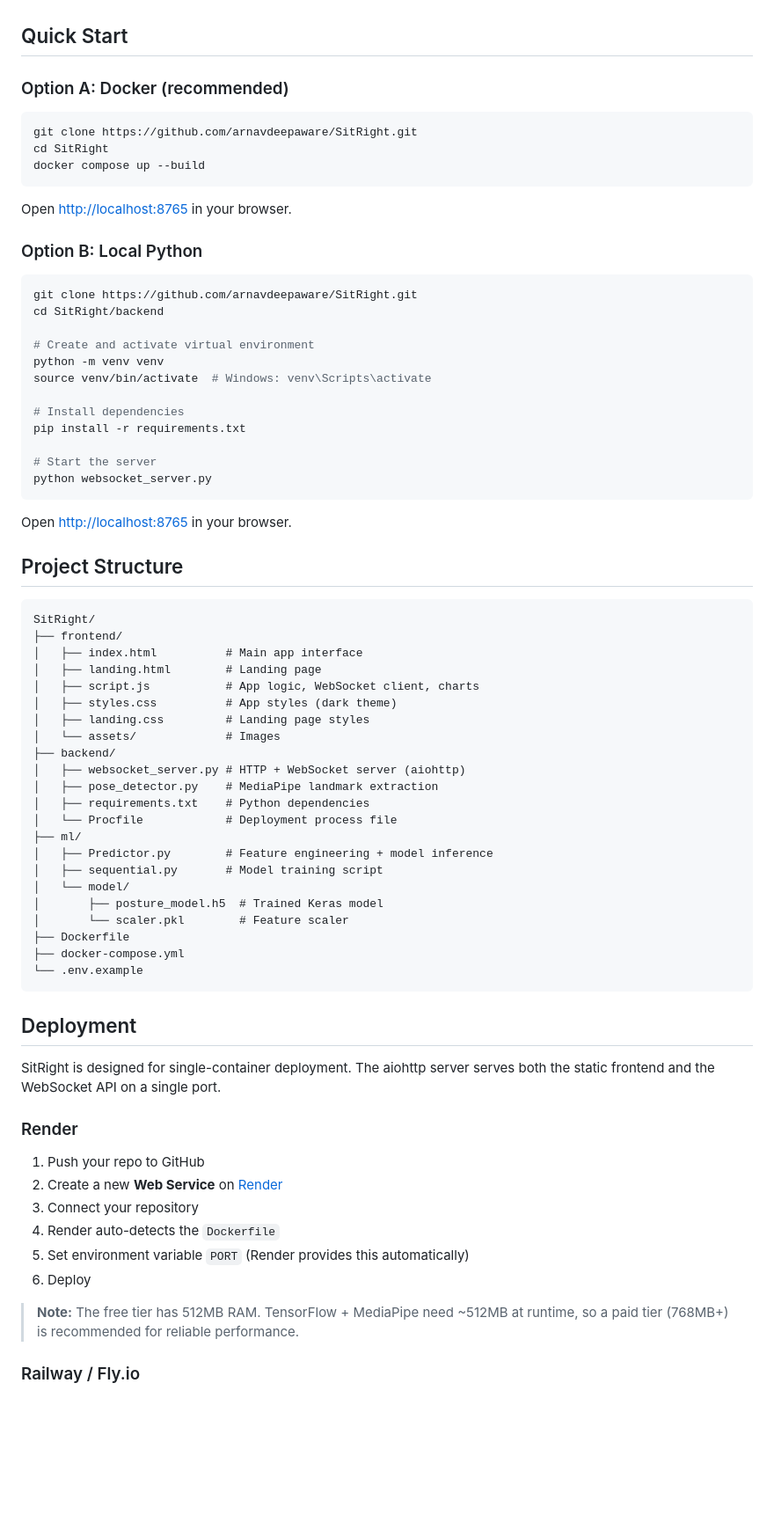
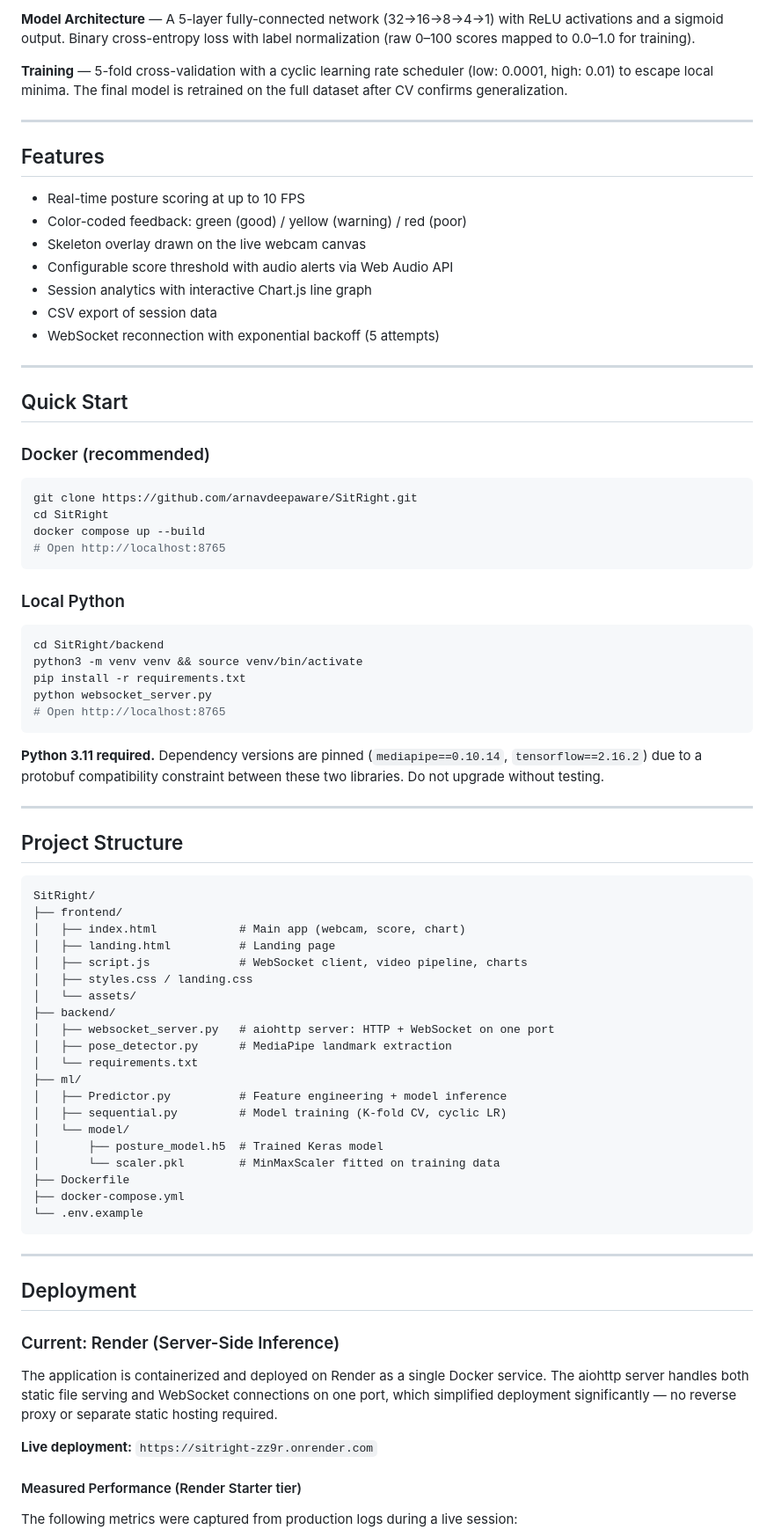
Before and after one commit to arnavdeepaware/SitRight, a Markdown page: README.md, the part around one of its changes. Shown at 88% size. GitHub-like rendering; blank space fills up the shorter version.

````diff
--- a/README.md
+++ b/README.md
@@ -54,76 +78,82 @@ Browser                          Server (Python)
+**Model Architecture** — A 5-layer fully-connected network (32→16→8→4→1) with ReLU activations and a sigmoid output. Binary cross-entropy loss with label normalization (raw 0–100 scores mapped to 0.0–1.0 for training).
+
+**Training** — 5-fold cross-validation with a cyclic learning rate scheduler (low: 0.0001, high: 0.01) to escape local minima. The final model is retrained on the full dataset after CV confirms generalization.
+
+---
+
+## Features
+
+- Real-time posture scoring at up to 10 FPS
+- Color-coded feedback: green (good) / yellow (warning) / red (poor)
+- Skeleton overlay drawn on the live webcam canvas
+- Configurable score threshold with audio alerts via Web Audio API
+- Session analytics with interactive Chart.js line graph
+- CSV export of session data
+- WebSocket reconnection with exponential backoff (5 attempts)
+
+---
 
 ## Quick Start
 
-### Option A: Docker (recommended)
+### Docker (recommended)
 
 ```bash
 git clone https://github.com/arnavdeepaware/SitRight.git
 cd SitRight
 docker compose up --build
+# Open http://localhost:8765
 ```
 
-Open [http://localhost:8765](http://localhost:8765) in your browser.
-
-### Option B: Local Python
+### Local Python
 
 ```bash
-git clone https://github.com/arnavdeepaware/SitRight.git
 cd SitRight/backend
-
-# Create and activate virtual environment
-python -m venv venv
-source venv/bin/activate  # Windows: venv\Scripts\activate
-
-# Install dependencies
+python3 -m venv venv && source venv/bin/activate
 pip install -r requirements.txt
-
-# Start the server
 python websocket_server.py
+# Open http://localhost:8765
 ```
 
-Open [http://localhost:8765](http://localhost:8765) in your browser.
+**Python 3.11 required.** Dependency versions are pinned (`mediapipe==0.10.14`, `tensorflow==2.16.2`) due to a protobuf compatibility constraint between these two libraries. Do not upgrade without testing.
+
+---
 
 ## Project Structure
 
 ```
 SitRight/
 ├── frontend/
-│   ├── index.html          # Main app interface
-│   ├── landing.html        # Landing page
-│   ├── script.js           # App logic, WebSocket client, charts
-│   ├── styles.css          # App styles (dark theme)
-│   ├── landing.css         # Landing page styles
-│   └── assets/             # Images
+│   ├── index.html            # Main app (webcam, score, chart)
+│   ├── landing.html          # Landing page
+│   ├── script.js             # WebSocket client, video pipeline, charts
+│   ├── styles.css / landing.css
+│   └── assets/
 ├── backend/
-│   ├── websocket_server.py # HTTP + WebSocket server (aiohttp)
-│   ├── pose_detector.py    # MediaPipe landmark extraction
-│   ├── requirements.txt    # Python dependencies
-│   └── Procfile            # Deployment process file
+│   ├── websocket_server.py   # aiohttp server: HTTP + WebSocket on one port
+│   ├── pose_detector.py      # MediaPipe landmark extraction
+│   └── requirements.txt
 ├── ml/
-│   ├── Predictor.py        # Feature engineering + model inference
-│   ├── sequential.py       # Model training script
+│   ├── Predictor.py          # Feature engineering + model inference
+│   ├── sequential.py         # Model training (K-fold CV, cyclic LR)
 │   └── model/
 │       ├── posture_model.h5  # Trained Keras model
-│       └── scaler.pkl        # Feature scaler
+│       └── scaler.pkl        # MinMaxScaler fitted on training data
 ├── Dockerfile
 ├── docker-compose.yml
 └── .env.example
 ```
 
+---
+
 ## Deployment
 
-SitRight is designed for single-container deployment. The aiohttp server serves both the static frontend and the WebSocket API on a single port.
+### Current: Render (Server-Side Inference)
 
-### Render
+The application is containerized and deployed on Render as a single Docker service. The aiohttp server handles both static file serving and WebSocket connections on one port, which simplified deployment significantly — no reverse proxy or separate static hosting required.
 
-1. Push your repo to GitHub
-2. Create a new **Web Service** on [Render](https://render.com)
-3. Connect your repository
-4. Render auto-detects the `Dockerfile`
-5. Set environment variable `PORT` (Render provides this automatically)
-6. Deploy
+**Live deployment:** `https://sitright-zz9r.onrender.com`
 
-> **Note:** The free tier has 512MB RAM. TensorFlow + MediaPipe need ~512MB at runtime, so a paid tier (768MB+) is recommended for reliable performance.
+#### Measured Performance (Render Starter tier)
 
-### Railway / Fly.io
+The following metrics were captured from production logs during a live session:
 
````
Also changed, not shown: other parts of README.md (+106 -52 lines).
